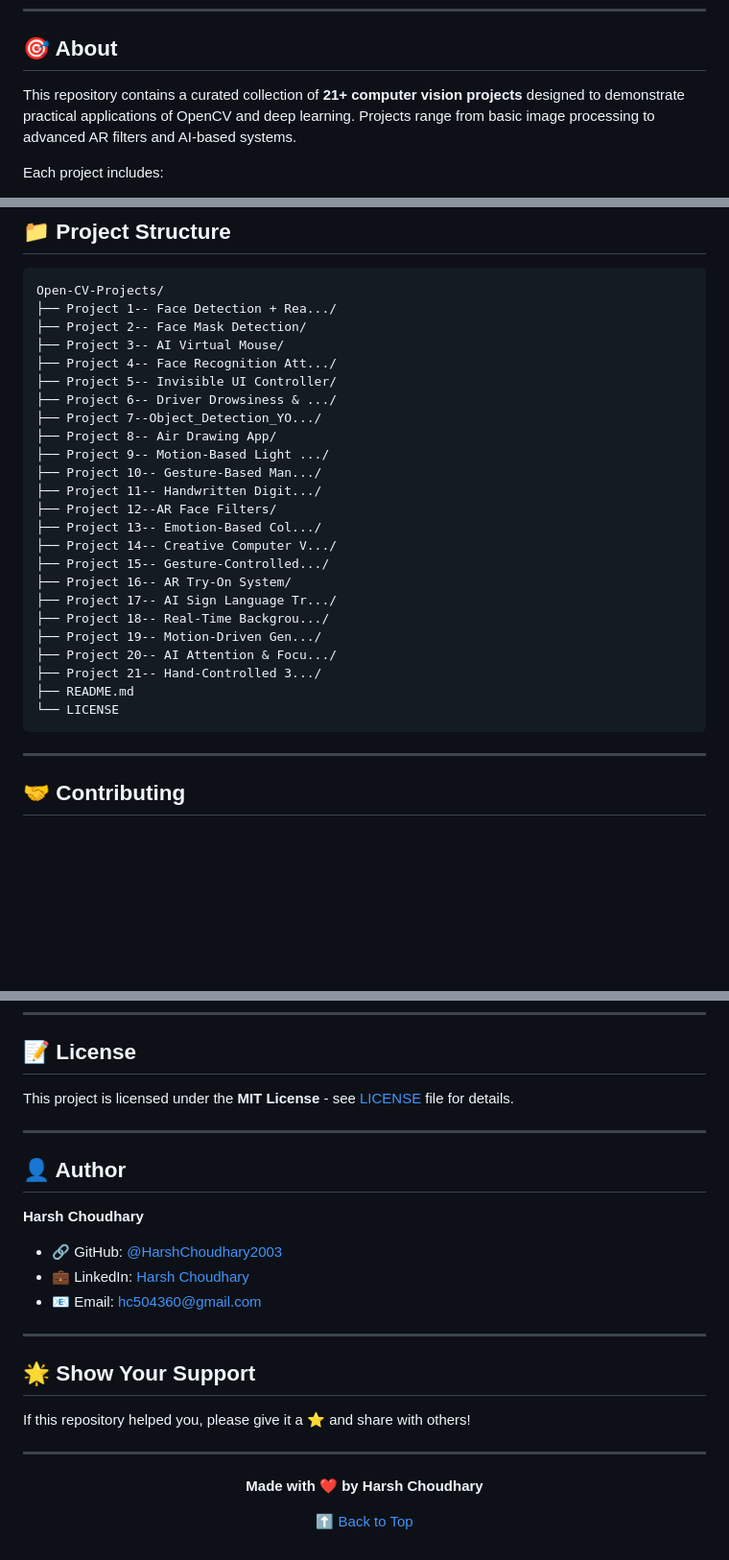
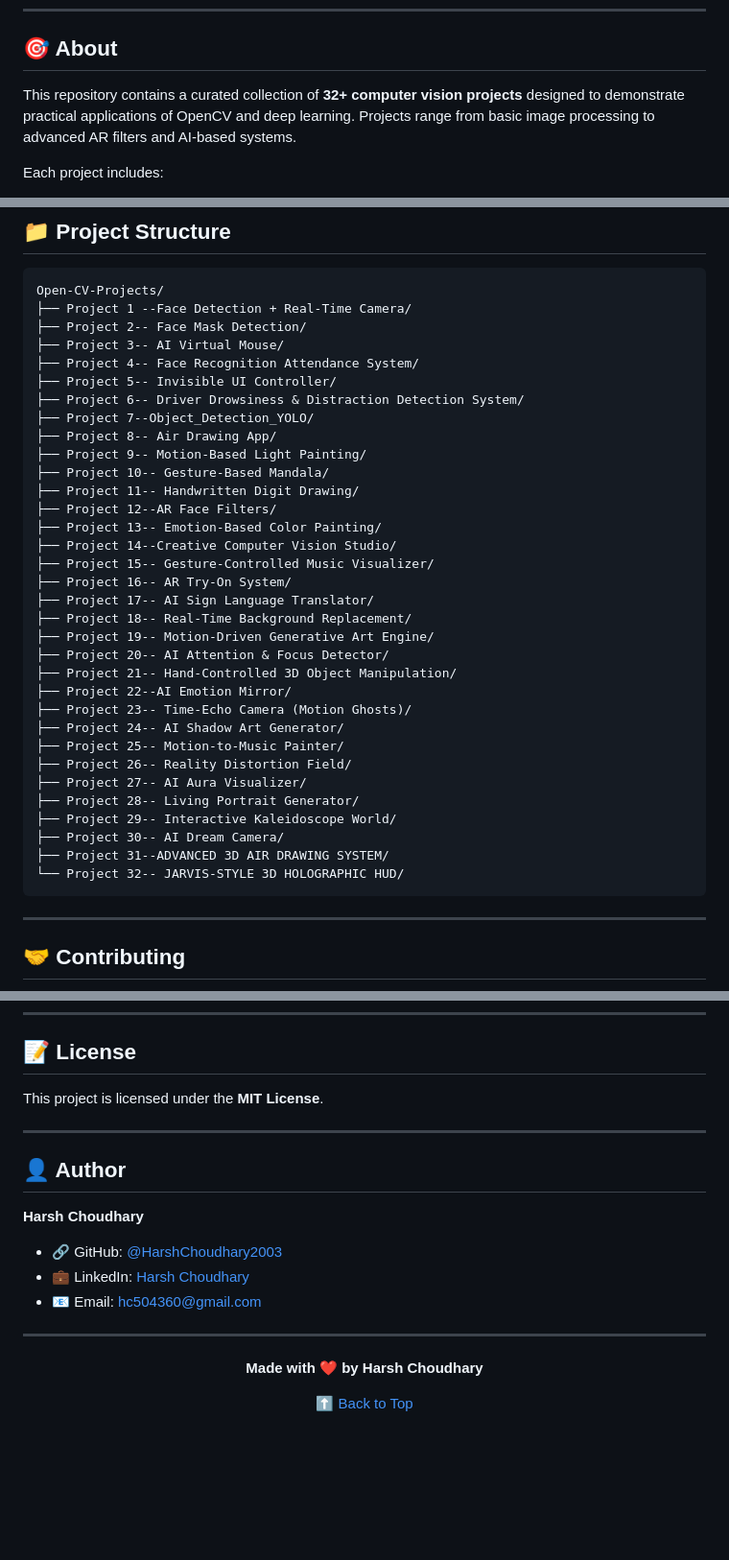
Before and after one commit to HarshChoudhary2003/Open-CV-Projects, a Markdown page: README.md, 3 parts joined by grey strips. Shown at 96% size. Drawn GitHub-style; blank space fills up the shorter version.

````diff
--- a/README.md
+++ b/README.md
@@ -30,7 +30,7 @@ A comprehensive collection of **computer vision projects** built with OpenCV, de
 
 ## 🎯 About
 
-This repository contains a curated collection of **21+ computer vision projects** designed to demonstrate practical applications of OpenCV and deep learning. Projects range from basic image processing to advanced AR filters and AI-based systems.
+This repository contains a curated collection of **32+ computer vision projects** designed to demonstrate practical applications of OpenCV and deep learning. Projects range from basic image processing to advanced AR filters and AI-based systems.
 
 Each project includes:
 
@@ -347,29 +192,38 @@ cv2.destroyAllWindows()
 
 ```
 Open-CV-Projects/
-├── Project 1-- Face Detection + Rea.../
+├── Project 1 --Face Detection + Real-Time Camera/
 ├── Project 2-- Face Mask Detection/
 ├── Project 3-- AI Virtual Mouse/
-├── Project 4-- Face Recognition Att.../
+├── Project 4-- Face Recognition Attendance System/
 ├── Project 5-- Invisible UI Controller/
-├── Project 6-- Driver Drowsiness & .../
-├── Project 7--Object_Detection_YO.../
+├── Project 6-- Driver Drowsiness & Distraction Detection System/
+├── Project 7--Object_Detection_YOLO/
 ├── Project 8-- Air Drawing App/
-├── Project 9-- Motion-Based Light .../
-├── Project 10-- Gesture-Based Man.../
-├── Project 11-- Handwritten Digit.../
+├── Project 9-- Motion-Based Light Painting/
+├── Project 10-- Gesture-Based Mandala/
+├── Project 11-- Handwritten Digit Drawing/
 ├── Project 12--AR Face Filters/
-├── Project 13-- Emotion-Based Col.../
-├── Project 14-- Creative Computer V.../
-├── Project 15-- Gesture-Controlled.../
+├── Project 13-- Emotion-Based Color Painting/
+├── Project 14--Creative Computer Vision Studio/
+├── Project 15-- Gesture-Controlled Music Visualizer/
 ├── Project 16-- AR Try-On System/
-├── Project 17-- AI Sign Language Tr.../
-├── Project 18-- Real-Time Backgrou.../
-├── Project 19-- Motion-Driven Gen.../
-├── Project 20-- AI Attention & Focu.../
-├── Project 21-- Hand-Controlled 3.../
-├── README.md
-└── LICENSE
+├── Project 17-- AI Sign Language Translator/
+├── Project 18-- Real-Time Background Replacement/
+├── Project 19-- Motion-Driven Generative Art Engine/
+├── Project 20-- AI Attention & Focus Detector/
+├── Project 21-- Hand-Controlled 3D Object Manipulation/
+├── Project 22--AI Emotion Mirror/
+├── Project 23-- Time-Echo Camera (Motion Ghosts)/
+├── Project 24-- AI Shadow Art Generator/
+├── Project 25-- Motion-to-Music Painter/
+├── Project 26-- Reality Distortion Field/
+├── Project 27-- AI Aura Visualizer/
+├── Project 28-- Living Portrait Generator/
+├── Project 29-- Interactive Kaleidoscope World/
+├── Project 30-- AI Dream Camera/
+├── Project 31--ADVANCED 3D AIR DRAWING SYSTEM/
+└── Project 32-- JARVIS-STYLE 3D HOLOGRAPHIC HUD/
 ```
 
 ---
@@ -388,7 +242,7 @@ Contributions are welcome! Please follow these steps:
 
 ## 📝 License
 
-This project is licensed under the **MIT License** - see [LICENSE](LICENSE) file for details.
+This project is licensed under the **MIT License**.
 
 ---
 
@@ -401,12 +255,6 @@ This project is licensed under the **MIT License** - see [LICENSE](LICENSE) file
 
 ---
 
-## 🌟 Show Your Support
-
-If this repository helped you, please give it a ⭐ and share with others!
-
----
-
 <div align="center">
 
 **Made with ❤️ by Harsh Choudhary**
````
Also changed, not shown: other parts of README.md (+39 -194 lines).
